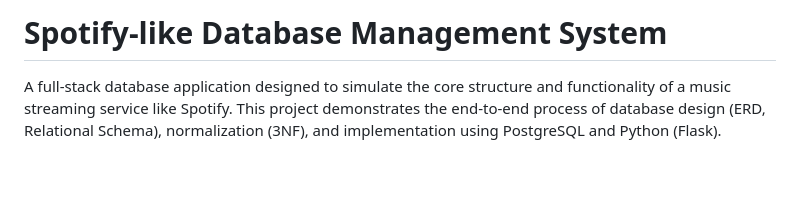
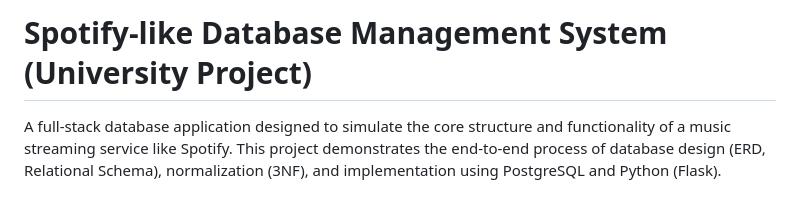
Before and after one commit to ApoNikol/Spotify-like-DB-Webapp, a Markdown page: README.md, the part around the change. GitHub-like rendering; blank space fills up the shorter version.

Commit message:
Update project title for clarity

```diff
--- a/README.md
+++ b/README.md
@@ -1,4 +1,4 @@
-# Spotify-like Database Management System
+# Spotify-like Database Management System (University Project)
 
 A full-stack database application designed to simulate the core structure and functionality of a music streaming service like Spotify. This project demonstrates the end-to-end process of database design (ERD, Relational Schema), normalization (3NF), and implementation using PostgreSQL and Python (Flask).
 
```
